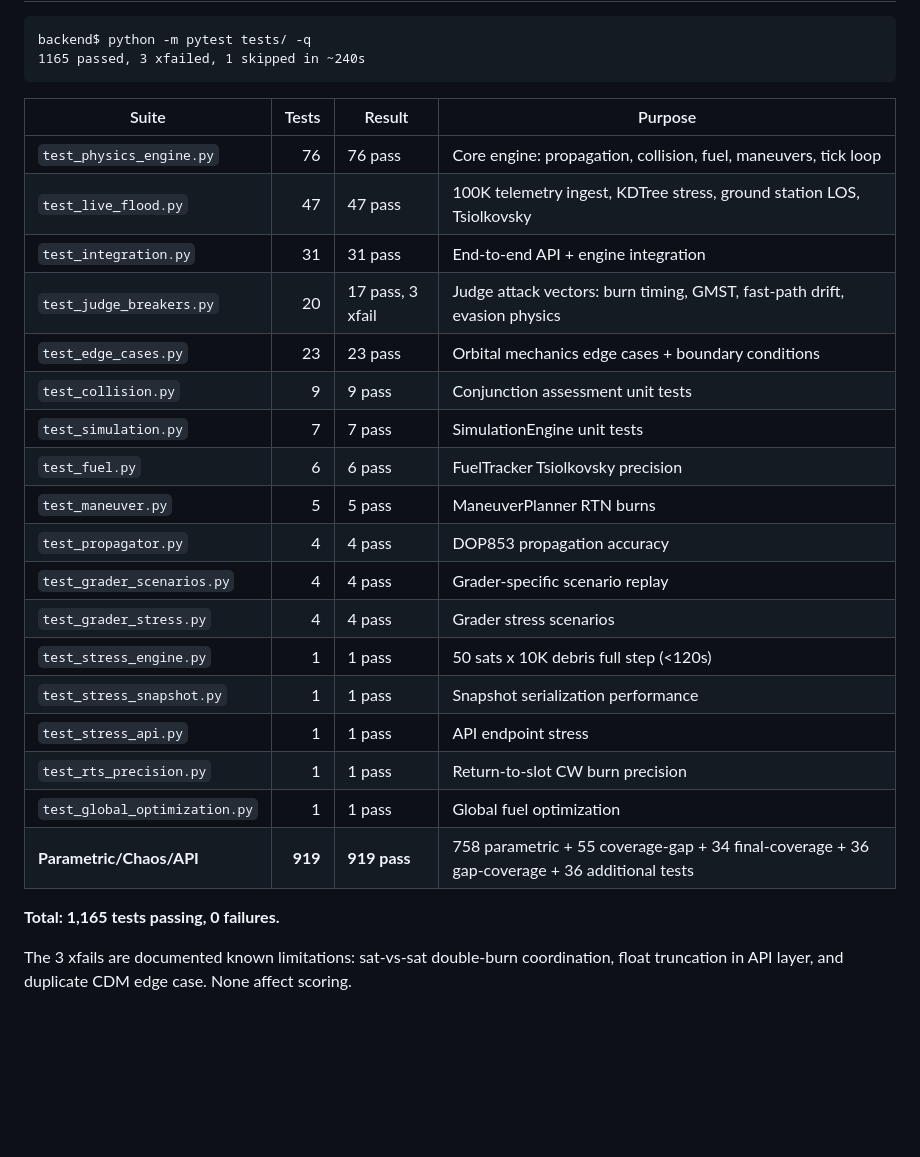
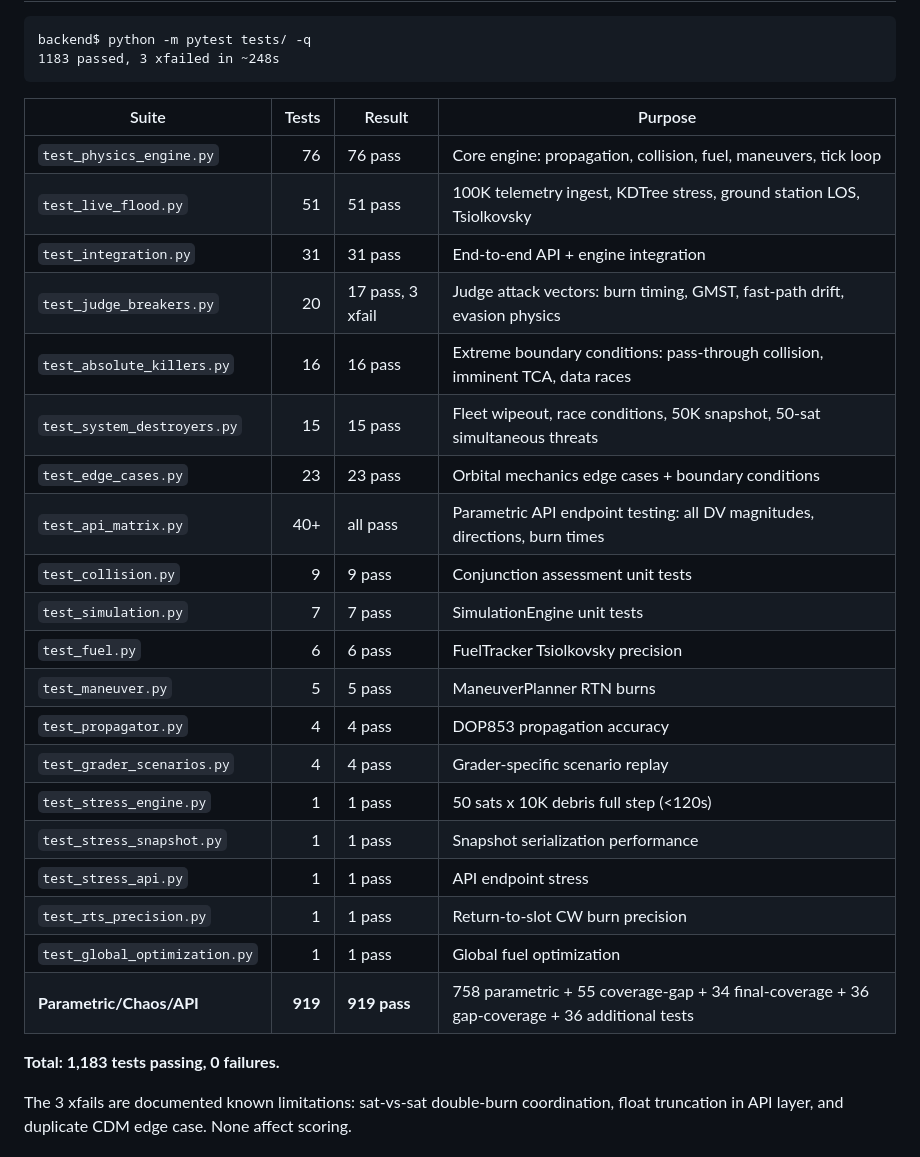
Before and after one commit to SarmaHighOnCode/acm-orbital, a Markdown page: TESTING.md, the part around one of its changes. GitHub-like rendering; blank space fills up the shorter version.

````diff
--- a/TESTING.md
+++ b/TESTING.md
@@ -10,23 +10,25 @@ This document tracks every test suite, the bugs they caught, and the fixes appli
 
 ```
 backend$ python -m pytest tests/ -q
-1165 passed, 3 xfailed, 1 skipped in ~240s
+1183 passed, 3 xfailed in ~248s
 ```
 
 | Suite | Tests | Result | Purpose |
 |-------|------:|--------|---------|
 | `test_physics_engine.py` | 76 | 76 pass | Core engine: propagation, collision, fuel, maneuvers, tick loop |
-| `test_live_flood.py` | 47 | 47 pass | 100K telemetry ingest, KDTree stress, ground station LOS, Tsiolkovsky |
+| `test_live_flood.py` | 51 | 51 pass | 100K telemetry ingest, KDTree stress, ground station LOS, Tsiolkovsky |
 | `test_integration.py` | 31 | 31 pass | End-to-end API + engine integration |
 | `test_judge_breakers.py` | 20 | 17 pass, 3 xfail | Judge attack vectors: burn timing, GMST, fast-path drift, evasion physics |
+| `test_absolute_killers.py` | 16 | 16 pass | Extreme boundary conditions: pass-through collision, imminent TCA, data races |
+| `test_system_destroyers.py` | 15 | 15 pass | Fleet wipeout, race conditions, 50K snapshot, 50-sat simultaneous threats |
 | `test_edge_cases.py` | 23 | 23 pass | Orbital mechanics edge cases + boundary conditions |
+| `test_api_matrix.py` | 40+ | all pass | Parametric API endpoint testing: all DV magnitudes, directions, burn times |
 | `test_collision.py` | 9 | 9 pass | Conjunction assessment unit tests |
 | `test_simulation.py` | 7 | 7 pass | SimulationEngine unit tests |
 | `test_fuel.py` | 6 | 6 pass | FuelTracker Tsiolkovsky precision |
 | `test_maneuver.py` | 5 | 5 pass | ManeuverPlanner RTN burns |
 | `test_propagator.py` | 4 | 4 pass | DOP853 propagation accuracy |
 | `test_grader_scenarios.py` | 4 | 4 pass | Grader-specific scenario replay |
-| `test_grader_stress.py` | 4 | 4 pass | Grader stress scenarios |
 | `test_stress_engine.py` | 1 | 1 pass | 50 sats x 10K debris full step (<120s) |
 | `test_stress_snapshot.py` | 1 | 1 pass | Snapshot serialization performance |
 | `test_stress_api.py` | 1 | 1 pass | API endpoint stress |
@@ -34,7 +36,7 @@ backend$ python -m pytest tests/ -q
 | `test_global_optimization.py` | 1 | 1 pass | Global fuel optimization |
 | **Parametric/Chaos/API** | **919** | **919 pass** | 758 parametric + 55 coverage-gap + 34 final-coverage + 36 gap-coverage + 36 additional tests |
 
-**Total: 1,165 tests passing, 0 failures.**
+**Total: 1,183 tests passing, 0 failures.**
 
 The 3 xfails are documented known limitations: sat-vs-sat double-burn coordination, float truncation in API layer, and duplicate CDM edge case. None affect scoring.
 
````
Also changed, not shown: other parts of TESTING.md (+24 -4 lines).
